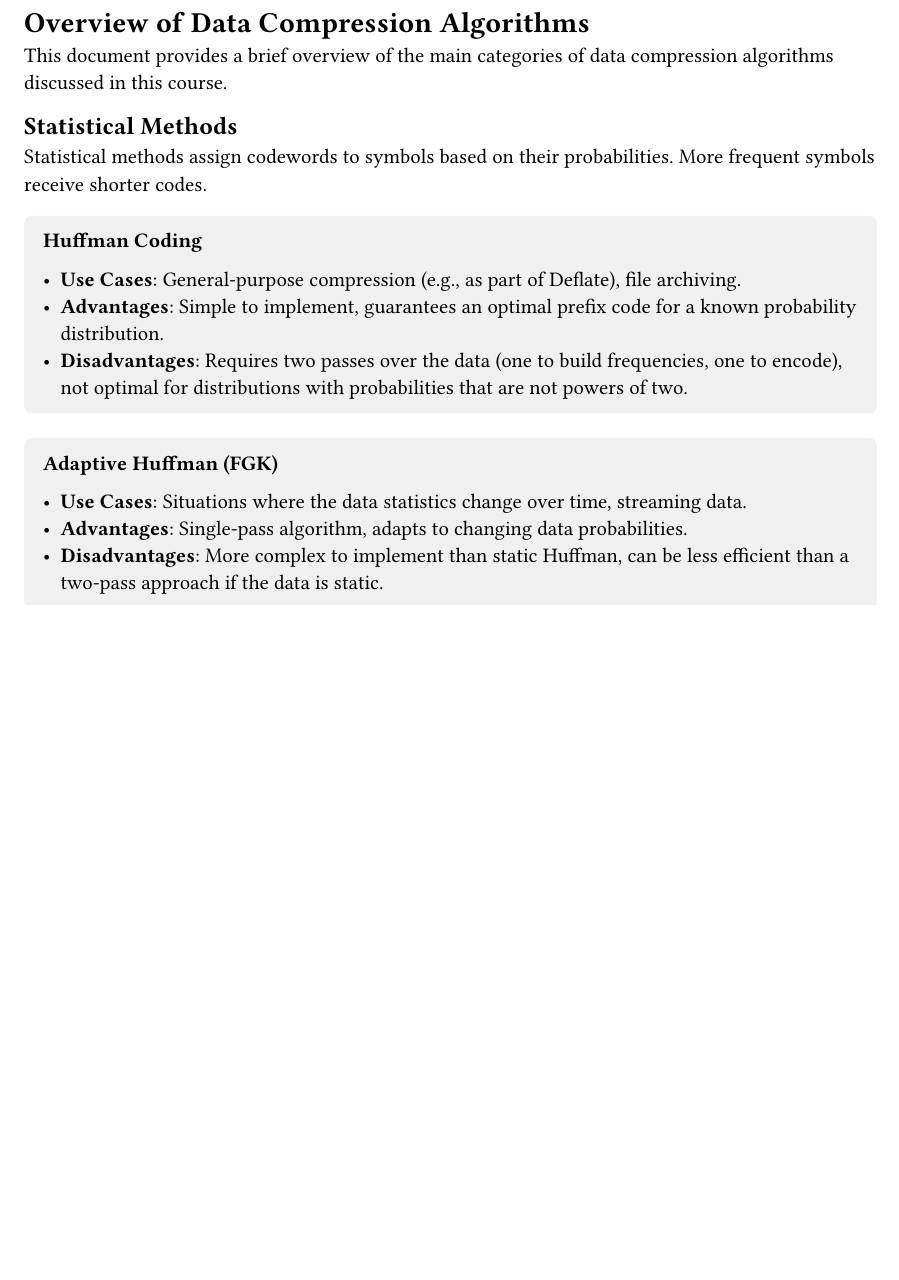
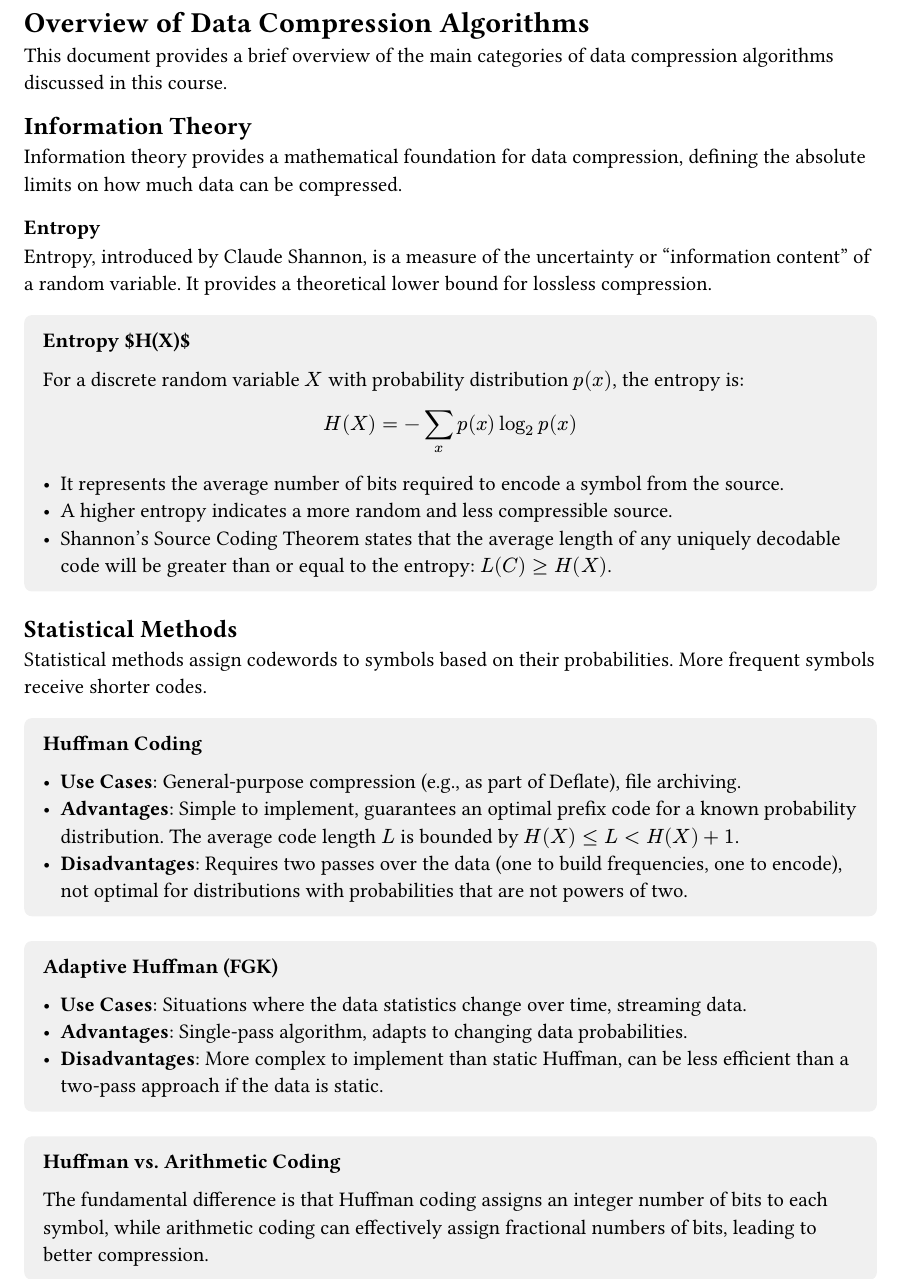
Before and after one commit to Lastaapps/mff_algoritmy_komprese_dat_skripta, a Typst document (main.typ, which reads notes/overview.typ): part of page 7 of 62, cut so that both start at the same text, the shorter picture padded with empty space. Compiled offline with Typst 0.15.

Commit message:
feat: Add entropy to overview

```diff
--- a/notes/overview.typ
+++ b/notes/overview.typ
@@ -6,12 +6,26 @@
 
 This document provides a brief overview of the main categories of data compression algorithms discussed in this course.
 
+== Information Theory
+Information theory provides a mathematical foundation for data compression, defining the absolute limits on how much data can be compressed.
+
+=== Entropy
+Entropy, introduced by Claude Shannon, is a measure of the uncertainty or "information content" of a random variable. It provides a theoretical lower bound for lossless compression.
+
+#info_box(title: "Entropy $H(X)$", [
+  For a discrete random variable $X$ with probability distribution $p(x)$, the entropy is:
+  $ H(X) = - sum_(x) p(x) log_2 p(x) $
+  - It represents the average number of bits required to encode a symbol from the source.
+  - A higher entropy indicates a more random and less compressible source.
+  - Shannon's Source Coding Theorem states that the average length of any uniquely decodable code will be greater than or equal to the entropy: $L(C) >= H(X)$.
+])
+
 == Statistical Methods
 Statistical methods assign codewords to symbols based on their probabilities. More frequent symbols receive shorter codes.
 
 #info_box(title: "Huffman Coding", [
   - *Use Cases*: General-purpose compression (e.g., as part of Deflate), file archiving.
-  - *Advantages*: Simple to implement, guarantees an optimal prefix code for a known probability distribution.
+  - *Advantages*: Simple to implement, guarantees an optimal prefix code for a known probability distribution. The average code length $L$ is bounded by $H(X) <= L < H(X) + 1$.
   - *Disadvantages*: Requires two passes over the data (one to build frequencies, one to encode), not optimal for distributions with probabilities that are not powers of two.
 ])
 
@@ -21,3 +35,4 @@ Statistical methods assign codewords to symbols based on their probabilities. Mo
   - *Disadvantages*: More complex to implement than static Huffman, can be less efficient than a two-pass approach if the data is static.
 ])
 
+#info_box(title: "Huffman vs. Arithmetic Coding", [
```
Also changed, not shown: notes/overview.typ (5 more changed lines).
